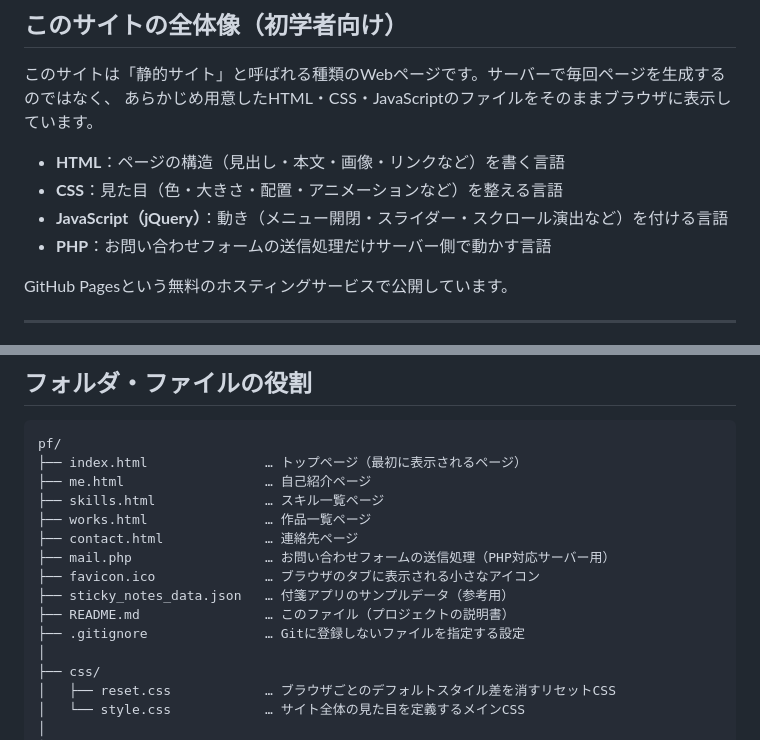
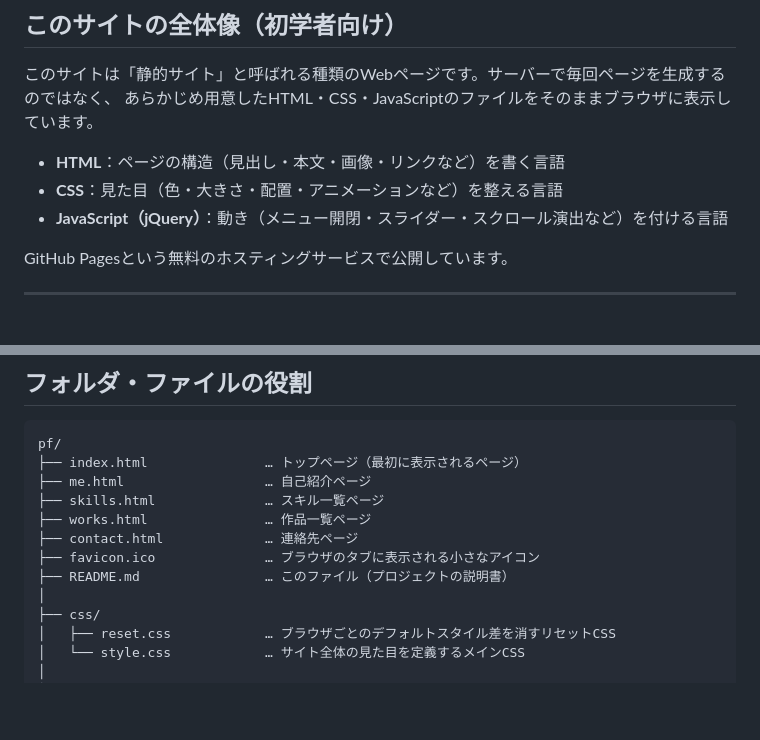
Before and after one commit to ns7jp/ns7jp.github.io, a Markdown page: README.md, 2 parts joined by grey strips. Drawn GitHub-style; blank space fills up the shorter version.

Commit message:
Remove PHP section and related files from README
Removed PHP-related content from the README.

```diff
--- a/README.md
+++ b/README.md
@@ -20,7 +20,6 @@
 - **HTML**：ページの構造（見出し・本文・画像・リンクなど）を書く言語
 - **CSS**：見た目（色・大きさ・配置・アニメーションなど）を整える言語
 - **JavaScript（jQuery）**：動き（メニュー開閉・スライダー・スクロール演出など）を付ける言語
-- **PHP**：お問い合わせフォームの送信処理だけサーバー側で動かす言語
 
 GitHub Pagesという無料のホスティングサービスで公開しています。
 
@@ -47,11 +46,8 @@ pf/
 ├── skills.html              … スキル一覧ページ
 ├── works.html               … 作品一覧ページ
 ├── contact.html             … 連絡先ページ
-├── mail.php                 … お問い合わせフォームの送信処理（PHP対応サーバー用）
 ├── favicon.ico              … ブラウザのタブに表示される小さなアイコン
-├── sticky_notes_data.json   … 付箋アプリのサンプルデータ（参考用）
 ├── README.md                … このファイル（プロジェクトの説明書）
-├── .gitignore               … Gitに登録しないファイルを指定する設定
 │
 ├── css/
 │   ├── reset.css            … ブラウザごとのデフォルトスタイル差を消すリセットCSS
```
